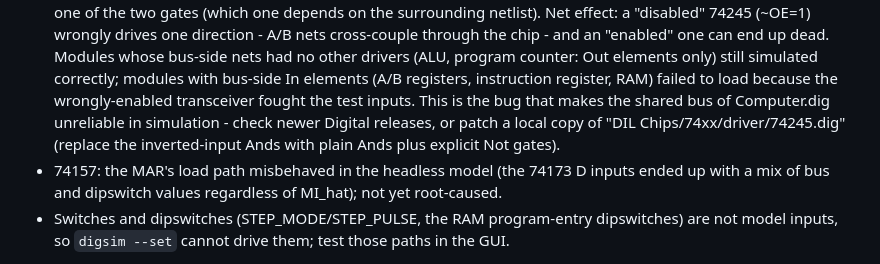
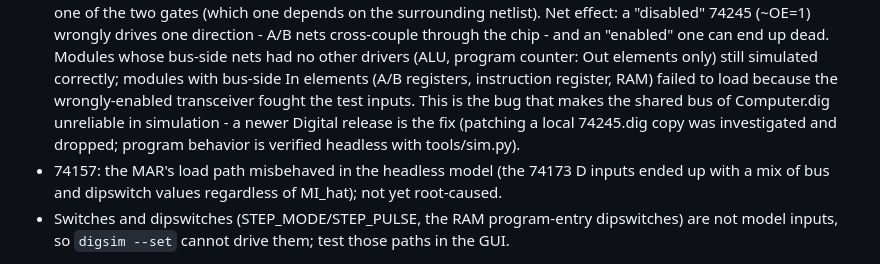
Before and after one commit to funkybooboo/8bit-computer, a Markdown page: digital/README.md, the part around the change. Rendered like a GitHub page.

```diff
--- a/digital/README.md
+++ b/digital/README.md
@@ -82,10 +82,9 @@ the KiCad reference pin for pin:
   simulated correctly; modules with bus-side In elements (A/B registers,
   instruction register, RAM) failed to load because the wrongly-enabled
   transceiver fought the test inputs. This is the bug that makes the
-  shared bus of Computer.dig unreliable in simulation - check newer
-  Digital releases, or patch a local copy of
-  "DIL Chips/74xx/driver/74245.dig" (replace the inverted-input Ands with
-  plain Ands plus explicit Not gates).
+  shared bus of Computer.dig unreliable in simulation - a newer Digital
+  release is the fix (patching a local 74245.dig copy was investigated
+  and dropped; program behavior is verified headless with tools/sim.py).
 - 74157: the MAR's load path misbehaved in the headless model (the 74173 D
   inputs ended up with a mix of bus and dipswitch values regardless of
   MI\_hat); not yet root-caused.
```
Also changed, not shown: docs/getting-to-c.md (+2 -2 lines), docs/ideas.md (+7 -5 lines).
